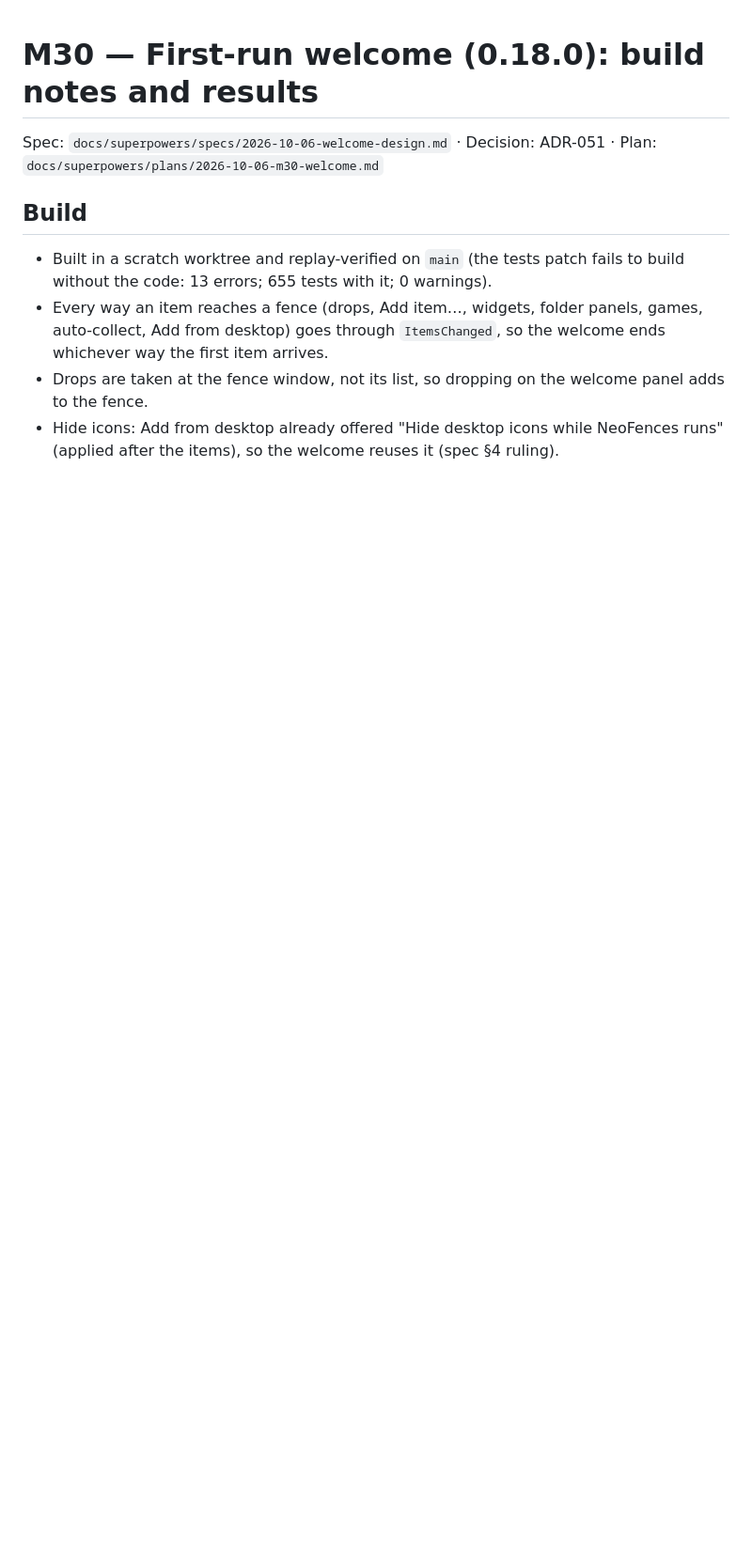
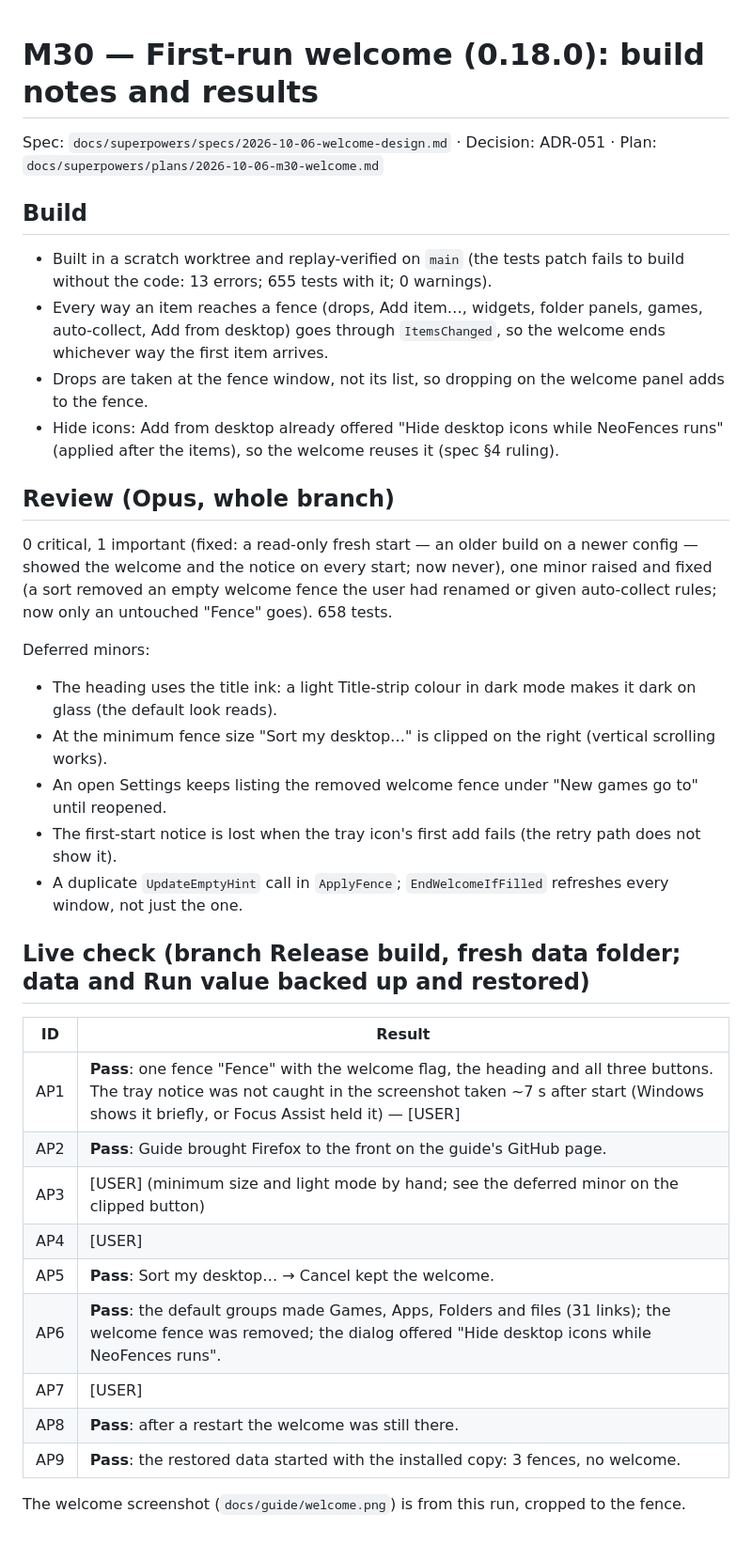
Before and after one commit to CipherSnowden/neo-fences, a Markdown page: docs/research/m30-welcome.md, the part around the change. Shown: that part at 94% size. Drawn GitHub-style; blank space fills up the shorter version.

Commit message:
docs: added the welcome screenshot and the M30 live check results

```diff
--- a/docs/research/m30-welcome.md
+++ b/docs/research/m30-welcome.md
@@ -12,3 +12,32 @@ Spec: `docs/superpowers/specs/2026-10-06-welcome-design.md` · Decision: ADR-051
 - Drops are taken at the fence window, not its list, so dropping on the welcome panel adds to the fence.
 - Hide icons: Add from desktop already offered "Hide desktop icons while NeoFences runs" (applied after the items), so
   the welcome reuses it (spec §4 ruling).
+
+## Review (Opus, whole branch)
+
+0 critical, 1 important (fixed: a read-only fresh start — an older build on a newer config — showed the welcome and the
+notice on every start; now never), one minor raised and fixed (a sort removed an empty welcome fence the user had renamed
+or given auto-collect rules; now only an untouched "Fence" goes). 658 tests.
+
+Deferred minors:
+- The heading uses the title ink: a light Title-strip colour in dark mode makes it dark on glass (the default look reads).
+- At the minimum fence size "Sort my desktop…" is clipped on the right (vertical scrolling works).
+- An open Settings keeps listing the removed welcome fence under "New games go to" until reopened.
+- The first-start notice is lost when the tray icon's first add fails (the retry path does not show it).
+- A duplicate `UpdateEmptyHint` call in `ApplyFence`; `EndWelcomeIfFilled` refreshes every window, not just the one.
+
+## Live check (branch Release build, fresh data folder; data and Run value backed up and restored)
+
+| ID | Result |
+|---|---|
+| AP1 | **Pass**: one fence "Fence" with the welcome flag, the heading and all three buttons. The tray notice was not caught in the screenshot taken ~7 s after start (Windows shows it briefly, or Focus Assist held it) — [USER] |
+| AP2 | **Pass**: Guide brought Firefox to the front on the guide's GitHub page. |
+| AP3 | [USER] (minimum size and light mode by hand; see the deferred minor on the clipped button) |
+| AP4 | [USER] |
+| AP5 | **Pass**: Sort my desktop… → Cancel kept the welcome. |
+| AP6 | **Pass**: the default groups made Games, Apps, Folders and files (31 links); the welcome fence was removed; the dialog offered "Hide desktop icons while NeoFences runs". |
+| AP7 | [USER] |
+| AP8 | **Pass**: after a restart the welcome was still there. |
+| AP9 | **Pass**: the restored data started with the installed copy: 3 fences, no welcome. |
+
+The welcome screenshot (`docs/guide/welcome.png`) is from this run, cropped to the fence.
```
Also changed, not shown: docs/GUIDE.md (+3 -0 lines), docs/guide/welcome.png (added).
